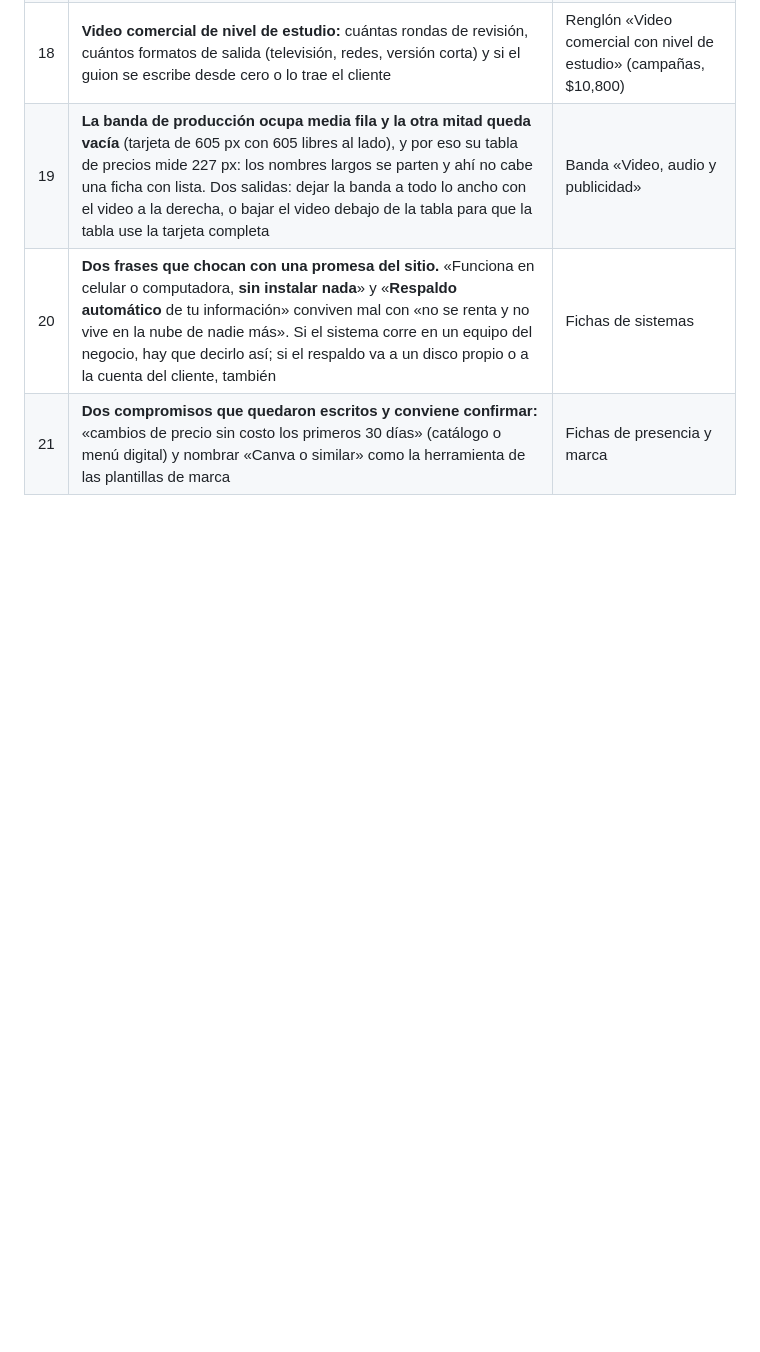
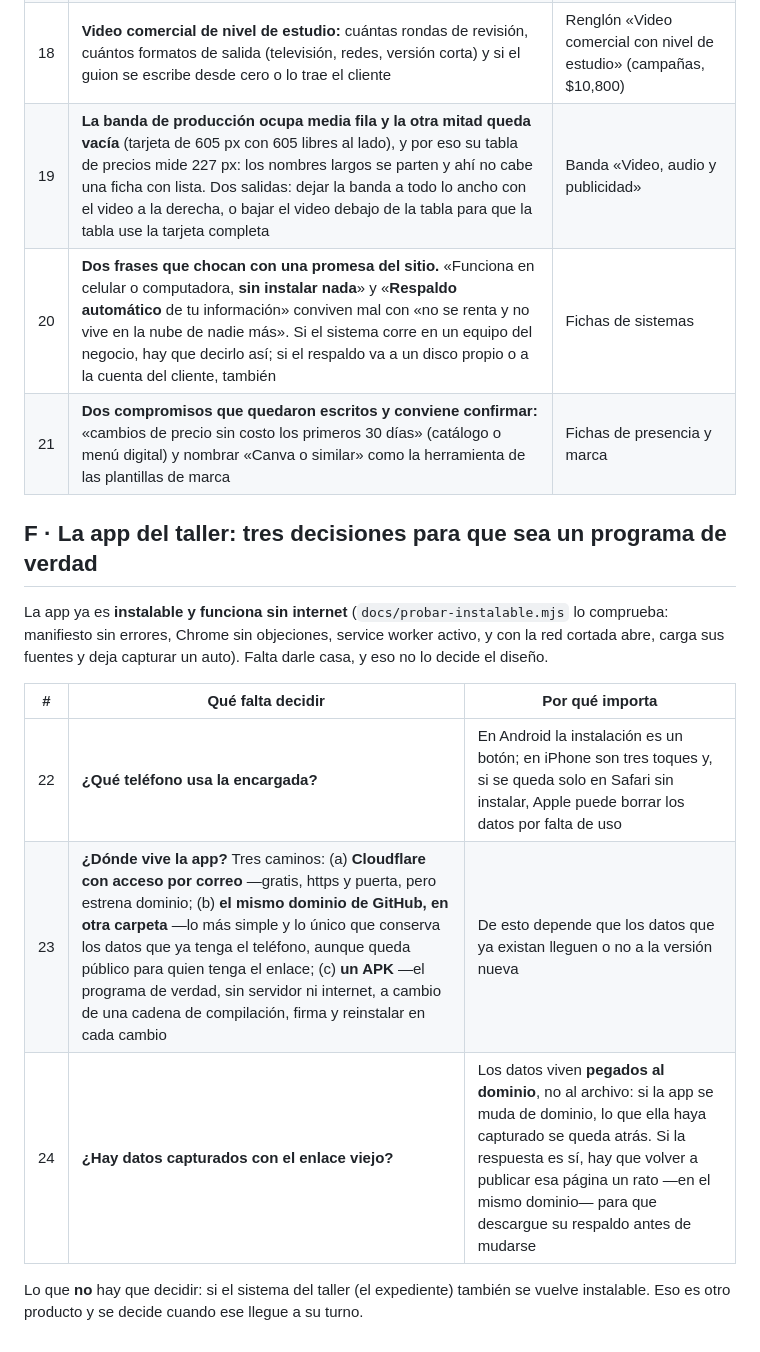
Before and after one commit to wildpig94/camena-web-2, a Markdown page: docs/pendientes.md, the part around the change. Drawn GitHub-style; blank space fills up the shorter version.

Commit message:
La app instalable: instrucciones dentro, y lo que falta decidir anotado
Las instrucciones de la propia app ya explican lo que se le sumó: las piezas por
cambiar con su costo, cómo se calcula el precio con el factor, cómo se copia la
cotización y cómo se instala en Android y en iPhone —incluido el aviso de que en
Safari sin instalar Apple puede borrar los datos—.

El service worker deja escrito cuándo hay que subir su número de versión: al
cambiar cualquier archivo de su lista (fuentes, iconos, manifiesto). La app misma
no lo necesita, porque se pide a la red primero.

Y en docs/pendientes.md quedan las tres decisiones que no son de diseño: qué
teléfono usa la encargada, dónde vive la app —Cloudflare con puerta, el mismo
dominio de GitHub o un APK— y si hay autos capturados con el enlace viejo, porque
los datos viven pegados al dominio y una mudanza los deja atrás.

Comprobado después de los cambios: instalable sin objeciones, service worker
activo, sin internet abre y deja capturar; y en la prueba funcional, los mismos
números —$1,750 y $875 con 175%, $3,000 al cambiar el factor a 200%—, cero
desbordes, cero peticiones externas y consola vacía.

```diff
--- a/docs/pendientes.md
+++ b/docs/pendientes.md
@@ -69,3 +69,19 @@ cerrar sin un dato tuyo, y un número inventado cuesta más caro que un hueco.
 | 19 | **La banda de producción ocupa media fila y la otra mitad queda vacía** (tarjeta de 605 px con 605 libres al lado), y por eso su tabla de precios mide 227 px: los nombres largos se parten y ahí no cabe una ficha con lista. Dos salidas: dejar la banda a todo lo ancho con el video a la derecha, o bajar el video debajo de la tabla para que la tabla use la tarjeta completa | Banda «Video, audio y publicidad» |
 | 20 | **Dos frases que chocan con una promesa del sitio.** «Funciona en celular o computadora, **sin instalar nada**» y «**Respaldo automático** de tu información» conviven mal con «no se renta y no vive en la nube de nadie más». Si el sistema corre en un equipo del negocio, hay que decirlo así; si el respaldo va a un disco propio o a la cuenta del cliente, también | Fichas de sistemas |
 | 21 | **Dos compromisos que quedaron escritos y conviene confirmar:** «cambios de precio sin costo los primeros 30 días» (catálogo o menú digital) y nombrar «Canva o similar» como la herramienta de las plantillas de marca | Fichas de presencia y marca |
+
+## F · La app del taller: tres decisiones para que sea un programa de verdad
+
+La app ya es **instalable y funciona sin internet** (`docs/probar-instalable.mjs`
+lo comprueba: manifiesto sin errores, Chrome sin objeciones, service worker
+activo, y con la red cortada abre, carga sus fuentes y deja capturar un auto).
+Falta darle casa, y eso no lo decide el diseño.
+
+| # | Qué falta decidir | Por qué importa |
+|---|---|---|
+| 22 | **¿Qué teléfono usa la encargada?** | En Android la instalación es un botón; en iPhone son tres toques y, si se queda solo en Safari sin instalar, Apple puede borrar los datos por falta de uso |
+| 23 | **¿Dónde vive la app?** Tres caminos: (a) **Cloudflare con acceso por correo** —gratis, https y puerta, pero estrena dominio; (b) **el mismo dominio de GitHub, en otra carpeta** —lo más simple y lo único que conserva los datos que ya tenga el teléfono, aunque queda público para quien tenga el enlace; (c) **un APK** —el programa de verdad, sin servidor ni internet, a cambio de una cadena de compilación, firma y reinstalar en cada cambio | De esto depende que los datos que ya existan lleguen o no a la versión nueva |
+| 24 | **¿Hay datos capturados con el enlace viejo?** | Los datos viven **pegados al dominio**, no al archivo: si la app se muda de dominio, lo que ella haya capturado se queda atrás. Si la respuesta es sí, hay que volver a publicar esa página un rato —en el mismo dominio— para que descargue su respaldo antes de mudarse |
+
+Lo que **no** hay que decidir: si el sistema del taller (el expediente) también se
+vuelve instalable. Eso es otro producto y se decide cuando ese llegue a su turno.
```
